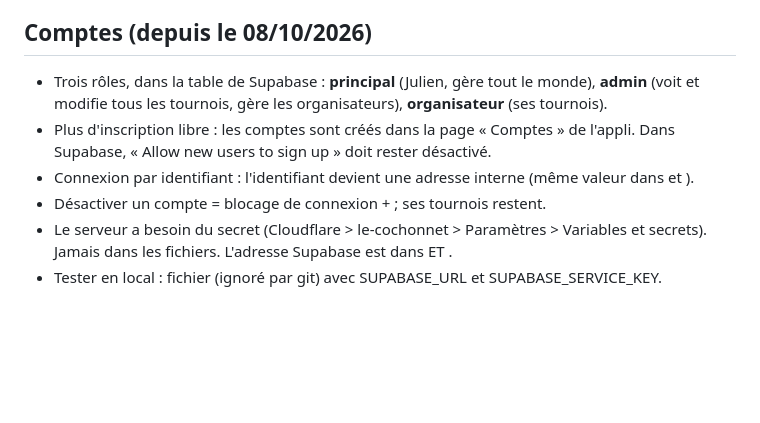
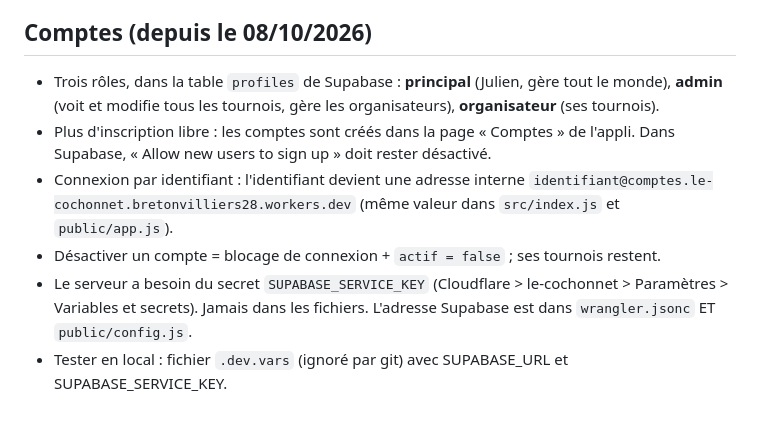
Before and after one commit to Julien028/le-cochonnet, a Markdown page: CLAUDE.md, the part around the change. Drawn GitHub-style; blank space fills up the shorter version.

Commit message:
Fiche d'instructions : section Comptes réparée
Co-Authored-By: Claude Opus 5.5 <noreply@anthropic.com>

```diff
--- a/CLAUDE.md
+++ b/CLAUDE.md
@@ -37,13 +37,13 @@ Pas d'étape de construction, pas de dépendances. Les fichiers de `public/` son
 
 ## Comptes (depuis le 08/10/2026)
 
-- Trois rôles, dans la table  de Supabase : **principal** (Julien, gère tout le monde),
+- Trois rôles, dans la table `profiles` de Supabase : **principal** (Julien, gère tout le monde),
   **admin** (voit et modifie tous les tournois, gère les organisateurs), **organisateur** (ses tournois).
 - Plus d'inscription libre : les comptes sont créés dans la page « Comptes » de l'appli.
   Dans Supabase, « Allow new users to sign up » doit rester désactivé.
 - Connexion par identifiant : l'identifiant devient une adresse interne
-   (même valeur dans  et ).
-- Désactiver un compte = blocage de connexion +  ; ses tournois restent.
-- Le serveur a besoin du secret  (Cloudflare > le-cochonnet > Paramètres >
-  Variables et secrets). Jamais dans les fichiers. L'adresse Supabase est dans  ET .
-- Tester en local : fichier  (ignoré par git) avec SUPABASE_URL et SUPABASE_SERVICE_KEY.
+  `identifiant@comptes.le-cochonnet.bretonvilliers28.workers.dev` (même valeur dans `src/index.js` et `public/app.js`).
+- Désactiver un compte = blocage de connexion + `actif = false` ; ses tournois restent.
+- Le serveur a besoin du secret `SUPABASE_SERVICE_KEY` (Cloudflare > le-cochonnet > Paramètres >
+  Variables et secrets). Jamais dans les fichiers. L'adresse Supabase est dans `wrangler.jsonc` ET `public/config.js`.
+- Tester en local : fichier `.dev.vars` (ignoré par git) avec SUPABASE_URL et SUPABASE_SERVICE_KEY.
```
